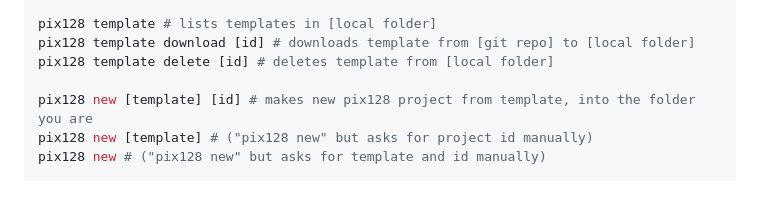
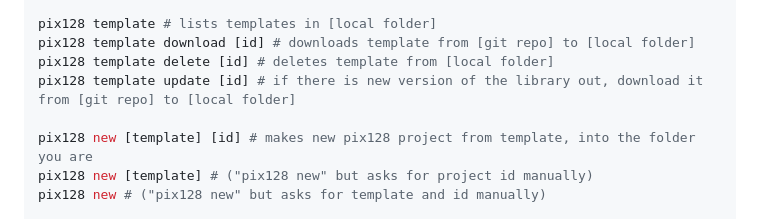
Before and after one commit to pg255/pix128, a Markdown page: docs/docs.md, the part around the change. GitHub-like rendering; blank space fills up the shorter version.

Commit message:
Added command for updating templates to docs

```diff
--- a/docs/docs.md
+++ b/docs/docs.md
@@ -41,6 +41,7 @@ pix128 library update [id] # if there is new version of the library out, downloa
 pix128 template # lists templates in [local folder]
 pix128 template download [id] # downloads template from [git repo] to [local folder]
 pix128 template delete [id] # deletes template from [local folder]
+pix128 template update [id] # if there is new version of the library out, download it from [git repo] to [local folder]
 
 pix128 new [template] [id] # makes new pix128 project from template, into the folder you are
 pix128 new [template] # ("pix128 new" but asks for project id manually)
```
